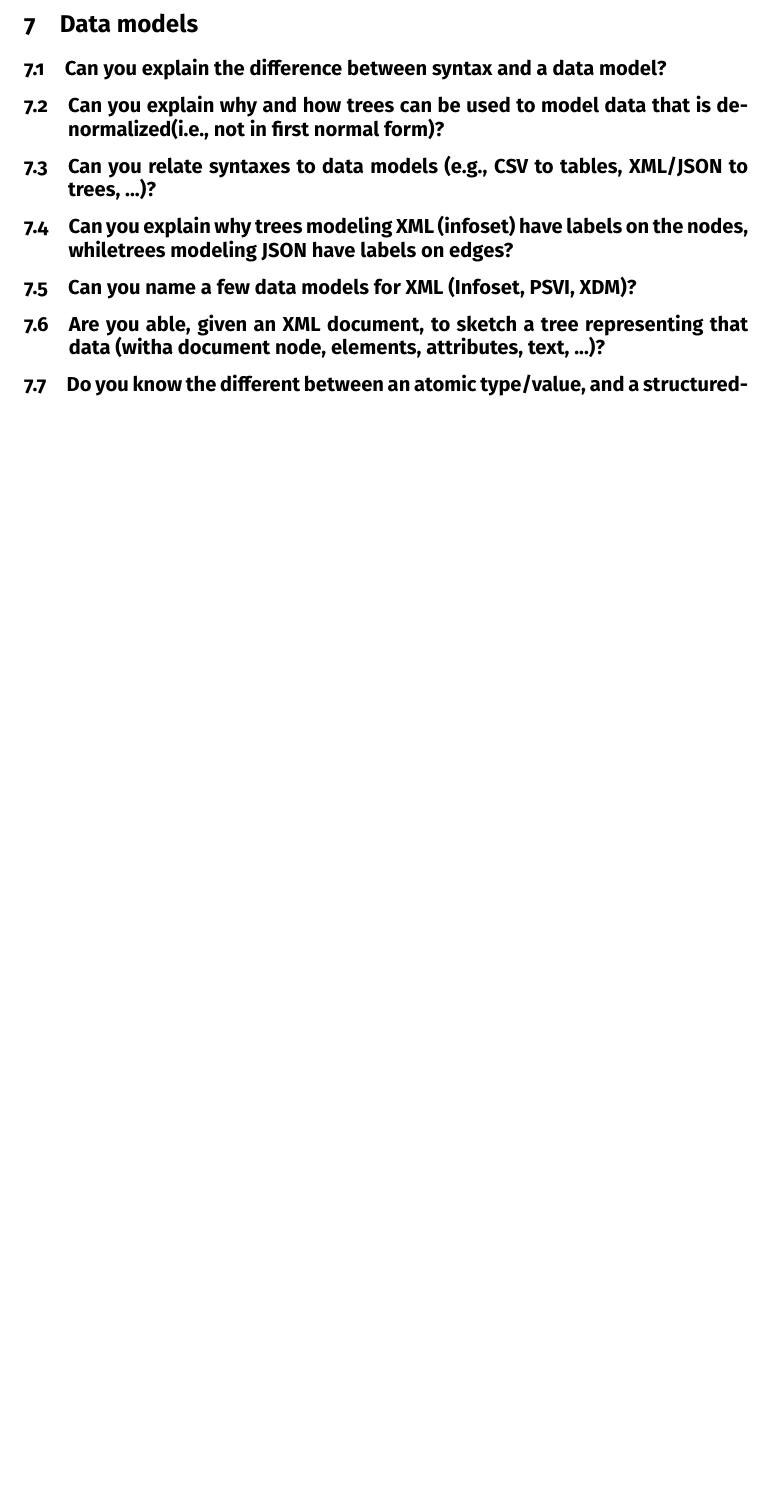
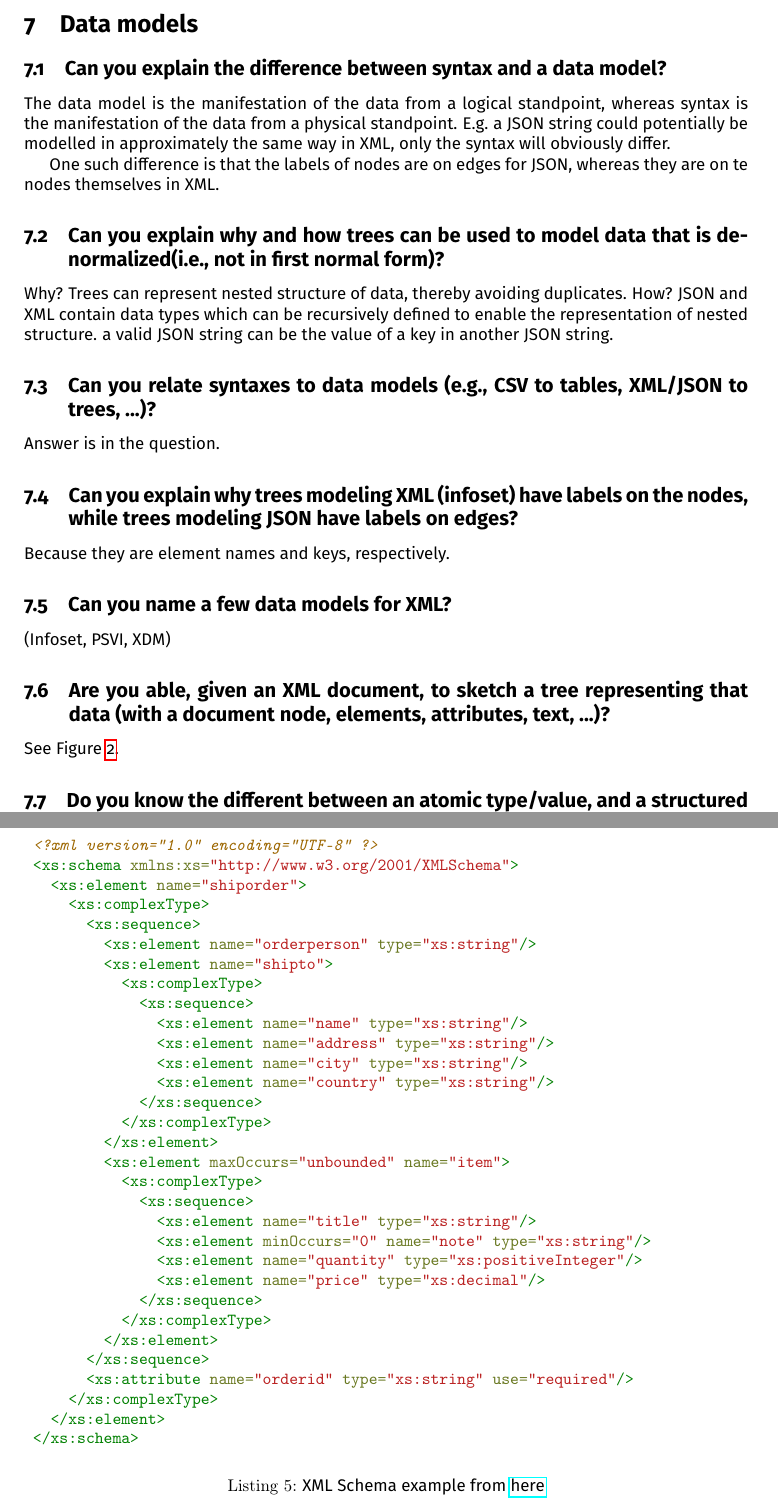
Before and after one commit to gianhiltbrunner/BigDataForEngineersSummary, a LaTeX document (main.tex): part of page 30 of 36 before the commit and two parts of pages 22 and 25 of 31 after it, the two joined at a grey line, cut so that both start at the same text, the shorter picture padded with empty space. Compiled offline with pdfLaTeX.

Commit message:
:sparkles: add answers to data models

```diff
--- a/main.tex
+++ b/main.tex
@@ -18,6 +18,8 @@
 \date{June 2020}
 
 \usepackage[sfdefault]{FiraSans}
+
+\setcounter{tocdepth}{1}
 
 \newminted[xml]{xml}{
     fontfamily = tt,
@@ -714,9 +716,27 @@ validation comes after well-formedness, i.e. a well formed string is validated a
 
 \section{Data models}
 \subsection{Can you explain the difference between syntax and a data model?}
+
+The data model is the manifestation of the data from a logical standpoint, whereas syntax is the manifestation of the data from a physical standpoint. E.g. a JSON string could potentially be modelled in approximately the same way in XML, only the syntax will obviously differ.
+
+One such difference is that the labels of nodes are on edges for JSON, whereas they are on te nodes themselves in XML.
+
 \subsection{Can you explain why and how trees can be used to model data that is denormalized(i.e., not in first normal form)?}
+
+Why? Trees can represent nested structure of data, thereby avoiding duplicates. How? JSON and XML contain data types which can be recursively defined to enable the representation of nested structure. a valid JSON string can be the value of a key in another JSON string.
+
 \subsection{Can you relate syntaxes to data models (e.g., CSV to tables, XML/JSON to trees, ...)?}
-\subsection{Can you explain why trees modeling XML (infoset) have labels on the nodes, whiletrees modeling JSON have labels on edges?}
-\subsection{Can you name a few data models for XML (Infoset, PSVI, XDM)?}
-\subsection{Are you able, given an XML document, to sketch a tree representing that data (witha document node, elements, attributes, text, ...)?}
-\subsection{Do you know the different between an atomic type/value, and a structuredtype/value (regardless of the exact data model)?}
+
+Answer is in the question.
+
+\subsection{Can you explain why trees modeling XML (infoset) have labels on the nodes, while trees modeling JSON have labels on edges?}
+
+Because they are element names and keys, respectively.
+
+\subsection{Can you name a few data models for XML?}
+
+(Infoset, PSVI, XDM)
+
+\subsection{Are you able, given an XML document, to sketch a tree representing that data (with a document node, elements, attributes, text, ...)?}
+
+See Figure~\ref{fig:treefromdoc}.
@@ -722,0 +748,4 @@ validation comes after well-formedness, i.e. a well formed string is validated a
+  \label{fig:treefromdoc}
+\end{figure}
+
+\subsection{Do you know the different between an atomic type/value, and a structured type/value (regardless of the exact data model)?}
@@ -728,0 +797,36 @@ validation comes after well-formedness, i.e. a well formed string is validated a
+\begin{center}
+\begin{listing}[!ht]
+  \begin{xml}
+  <?xml version="1.0" encoding="UTF-8" ?>
+  <xs:schema xmlns:xs="http://www.w3.org/2001/XMLSchema">
+    <xs:element name="shiporder">
+      <xs:complexType>
+        <xs:sequence>
+          <xs:element name="orderperson" type="xs:string"/>
+          <xs:element name="shipto">
+            <xs:complexType>
+              <xs:sequence>
+                <xs:element name="name" type="xs:string"/>
+                <xs:element name="address" type="xs:string"/>
+                <xs:element name="city" type="xs:string"/>
+                <xs:element name="country" type="xs:string"/>
+              </xs:sequence>
+            </xs:complexType>
+          </xs:element>
+          <xs:element maxOccurs="unbounded" name="item">
+            <xs:complexType>
+              <xs:sequence>
+                <xs:element name="title" type="xs:string"/>
+                <xs:element minOccurs="0" name="note" type="xs:string"/>
+                <xs:element name="quantity" type="xs:positiveInteger"/>
+                <xs:element name="price" type="xs:decimal"/>
+              </xs:sequence>
+            </xs:complexType>
+          </xs:element>
+        </xs:sequence>
+        <xs:attribute name="orderid" type="xs:string" use="required"/>
+      </xs:complexType>
+    </xs:element>
+  </xs:schema>
+  \end{xml}
+  \caption[Test]{XML Schema example from \href{https://www.w3schools.com/xml/schema_example.asp}{here}}
```
Also changed, not shown: img/treefromdoc.png (added), main.pdf, main.tex (67 more changed lines).
